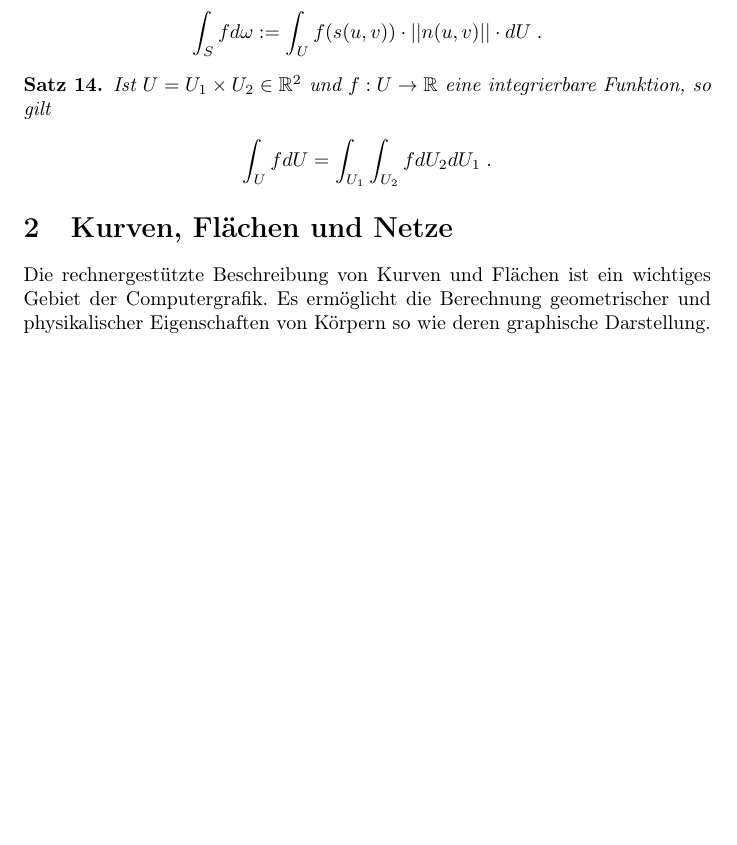
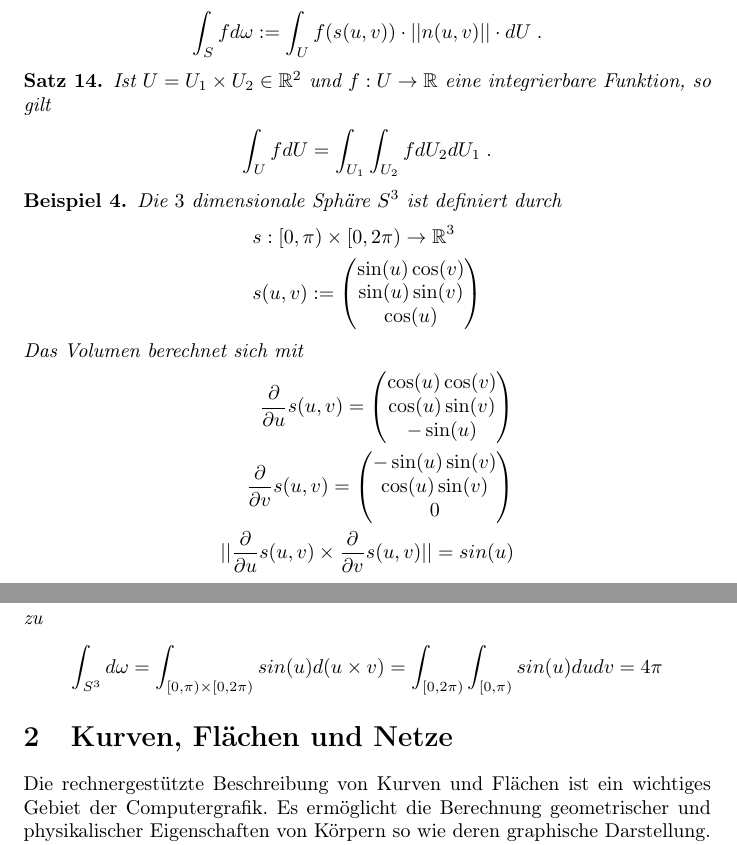
Before and after one commit to johannes-riesterer/computergrafik_skript, a LaTeX document (computergrafik.tex, which reads content/10_math.tex): part of page 20 of 71 before the commit and two parts of pages 20 and 21 of 71 after it, the two joined at a grey line, cut so that both start at the same text, the shorter picture padded with empty space. Compiled offline with pdfLaTeX.

Commit message:
raytracing überarbeitung

```diff
--- a/content/10_math.tex
+++ b/content/10_math.tex
@@ -856,3 +856,22 @@ Ist $U = U_1 \times U_2 \in \mathbb{R}^2$ und $f: U \to \mathbb{R}$ eine integri
 \int_U f dU = \int_{U_1} \int_{U_2} f  dU_2 dU_1 \;.
 \end{align*}
 \end{Satz}
+
+\begin{Beispiel}
+Die $3$ dimensionale Sphäre $S^3$ ist definiert durch
+\begin{align*}
+& s:  [0, \pi) \times  [0, 2 \pi)  \to \mathbb{R}^3 \\
+ & s(u,v) :=
+ \begin{pmatrix}  \sin(u) \cos(v) \\   \sin(u) \sin(v) \\   \cos(u)  \end{pmatrix}
+\end{align*}
+Das Volumen berechnet sich mit
+\begin{align*}
+\frac{\partial}{\partial u} s(u,v) =  \begin{pmatrix}  \cos(u) \cos(v) \\   \cos(u) \sin(v) \\   -\sin(u)  \end{pmatrix} \\
+\frac{\partial}{\partial v} s(u,v) =  \begin{pmatrix}  -\sin(u) \sin(v) \\   \cos(u) \sin(v) \\   0  \end{pmatrix} \\
+||\frac{\partial}{\partial u} s(u,v) \times \frac{\partial}{\partial v} s(u,v) || = sin(u)
+\end{align*}
+zu
+\begin{align*}
+\int_{S^3} d\omega  = \int_{[0, \pi) \times  [0, 2 \pi) } sin(u) d(u \times v) =   \int_{[0, 2 \pi) }   \int_{[0, \pi) } sin(u) du dv = 4 \pi
+\end{align*}
+\end{Beispiel}
```
Also changed, not shown: content/10_math.tex (2 more changed lines).
